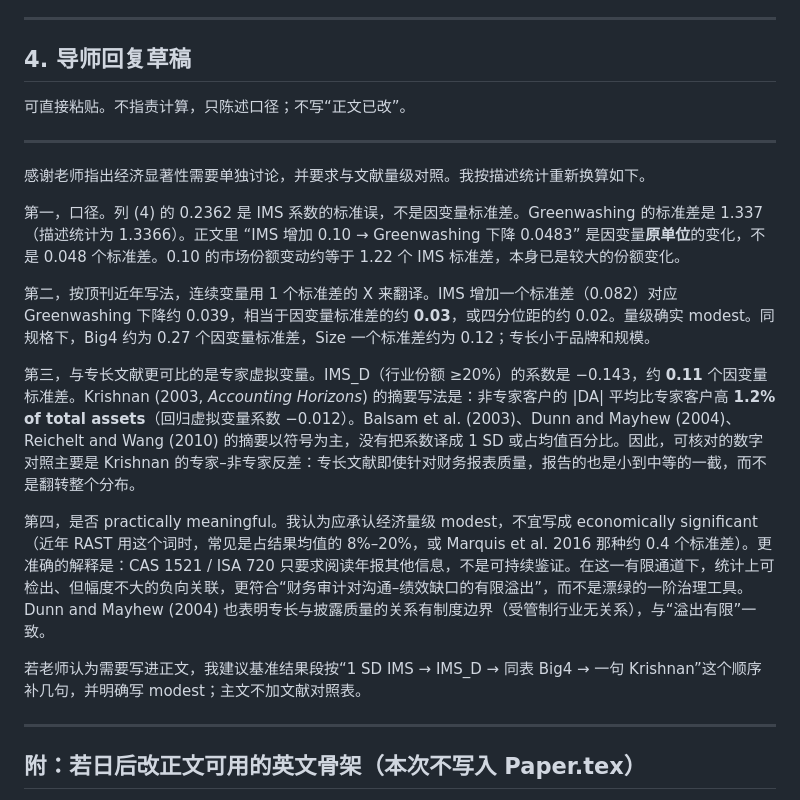
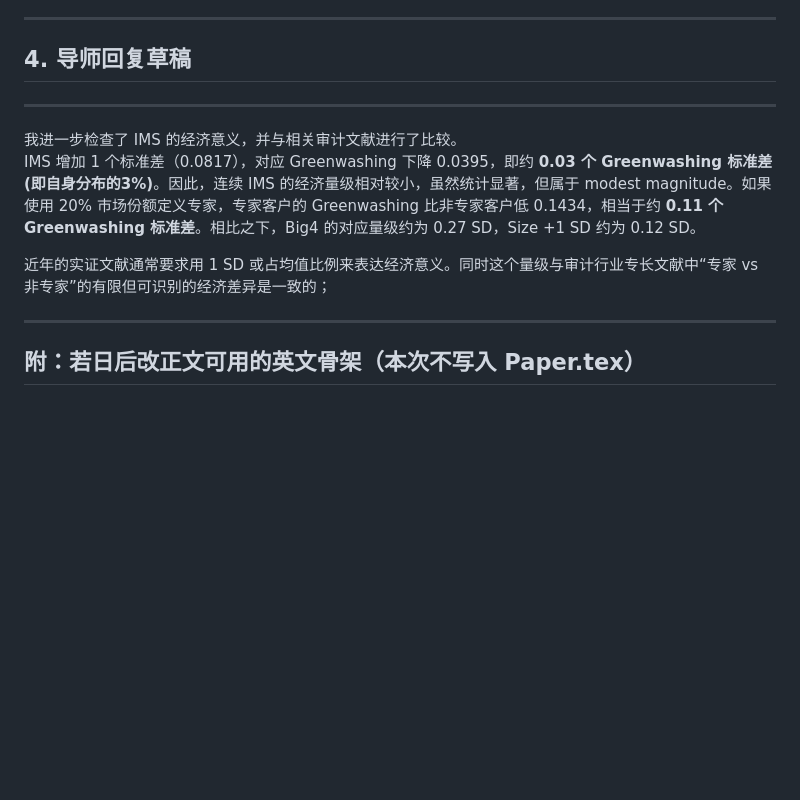
Before and after one commit to Charliezk6/Green-washing, a Markdown page: paper_overleaf/notes/economic_significance_literature.md, the part around the change. Drawn GitHub-style; blank space fills up the shorter version.

Commit message:
revise the description of economic significance

```diff
--- a/paper_overleaf/notes/economic_significance_literature.md
+++ b/paper_overleaf/notes/economic_significance_literature.md
@@ -193,21 +193,12 @@ JAR 经典专长文可以只写方向。近年实证才强制写量级。回复
 
 ## 4. 导师回复草稿
 
-可直接粘贴。不指责计算，只陈述口径；不写“正文已改”。
-
 ---
 
-感谢老师指出经济显著性需要单独讨论，并要求与文献量级对照。我按描述统计重新换算如下。
+我进一步检查了 IMS 的经济意义，并与相关审计文献进行了比较。
+IMS 增加 1 个标准差（0.0817），对应 Greenwashing 下降 0.0395，即约 **0.03 个 Greenwashing 标准差(即自身分布的3%)**。因此，连续 IMS 的经济量级相对较小，虽然统计显著，但属于 modest magnitude。如果使用 20% 市场份额定义专家，专家客户的 Greenwashing 比非专家客户低 0.1434，相当于约 **0.11 个 Greenwashing 标准差**。相比之下，Big4 的对应量级约为 0.27 SD，Size +1 SD 约为 0.12 SD。
 
-第一，口径。列 (4) 的 0.2362 是 IMS 系数的标准误，不是因变量标准差。Greenwashing 的标准差是 1.337（描述统计为 1.3366）。正文里 “IMS 增加 0.10 → Greenwashing 下降 0.0483” 是因变量**原单位**的变化，不是 0.048 个标准差。0.10 的市场份额变动约等于 1.22 个 IMS 标准差，本身已是较大的份额变化。
-
-第二，按顶刊近年写法，连续变量用 1 个标准差的 X 来翻译。IMS 增加一个标准差（0.082）对应 Greenwashing 下降约 0.039，相当于因变量标准差的约 **0.03**，或四分位距的约 0.02。量级确实 modest。同规格下，Big4 约为 0.27 个因变量标准差，Size 一个标准差约为 0.12；专长小于品牌和规模。
-
-第三，与专长文献更可比的是专家虚拟变量。IMS_D（行业份额 ≥20%）的系数是 −0.143，约 **0.11** 个因变量标准差。Krishnan (2003, *Accounting Horizons*) 的摘要写法是：非专家客户的 |DA| 平均比专家客户高 **1.2% of total assets**（回归虚拟变量系数 −0.012）。Balsam et al. (2003)、Dunn and Mayhew (2004)、Reichelt and Wang (2010) 的摘要以符号为主，没有把系数译成 1 SD 或占均值百分比。因此，可核对的数字对照主要是 Krishnan 的专家–非专家反差：专长文献即使针对财务报表质量，报告的也是小到中等的一截，而不是翻转整个分布。
-
-第四，是否 practically meaningful。我认为应承认经济量级 modest，不宜写成 economically significant（近年 RAST 用这个词时，常见是占结果均值的 8%–20%，或 Marquis et al. 2016 那种约 0.4 个标准差）。更准确的解释是：CAS 1521 / ISA 720 只要求阅读年报其他信息，不是可持续鉴证。在这一有限通道下，统计上可检出、但幅度不大的负向关联，更符合“财务审计对沟通–绩效缺口的有限溢出”，而不是漂绿的一阶治理工具。Dunn and Mayhew (2004) 也表明专长与披露质量的关系有制度边界（受管制行业无关系），与“溢出有限”一致。
-
-若老师认为需要写进正文，我建议基准结果段按“1 SD IMS → IMS_D → 同表 Big4 → 一句 Krishnan”这个顺序补几句，并明确写 modest；主文不加文献对照表。
+近年的实证文献通常要求用 1 SD 或占均值比例来表达经济意义。同时这个量级与审计行业专长文献中“专家 vs 非专家”的有限但可识别的经济差异是一致的；
 
 ---
 
```
